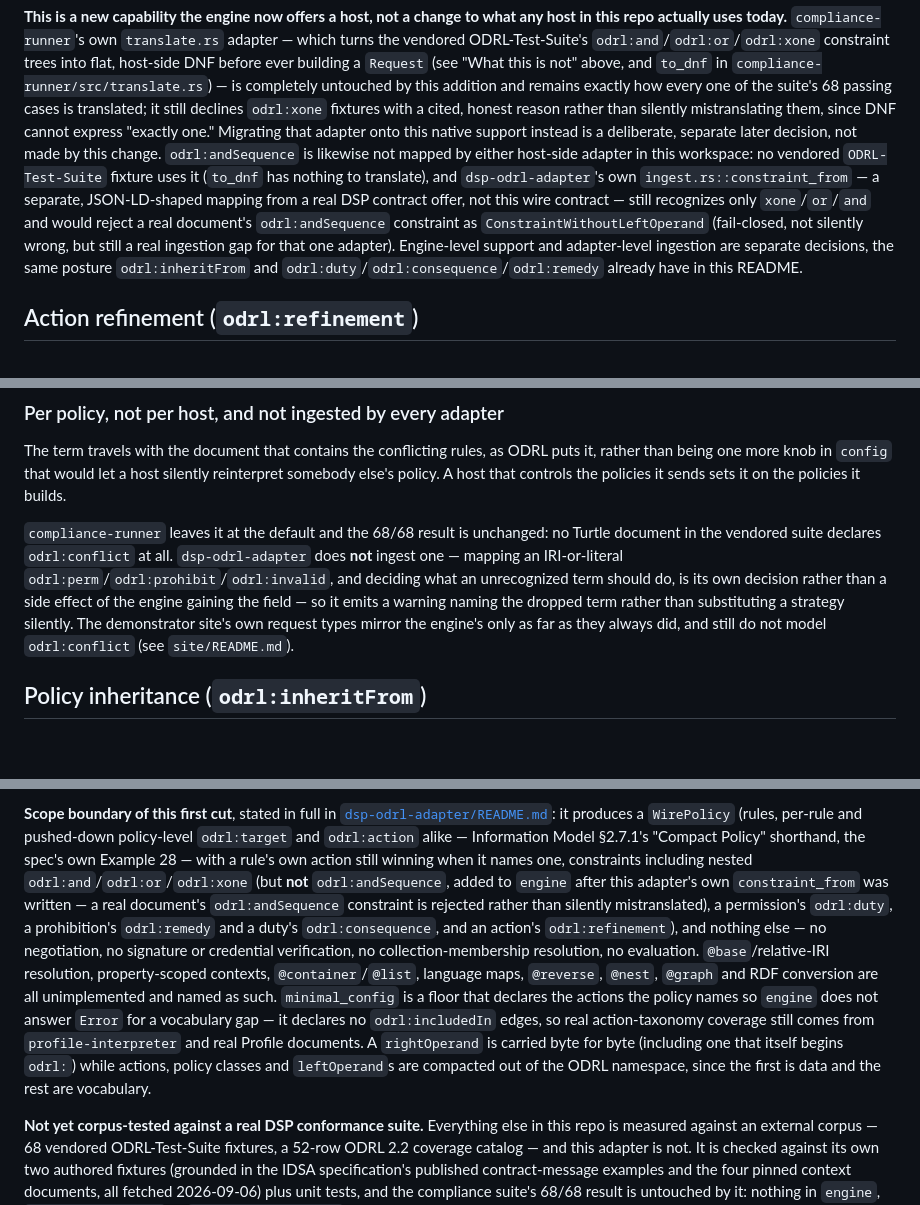
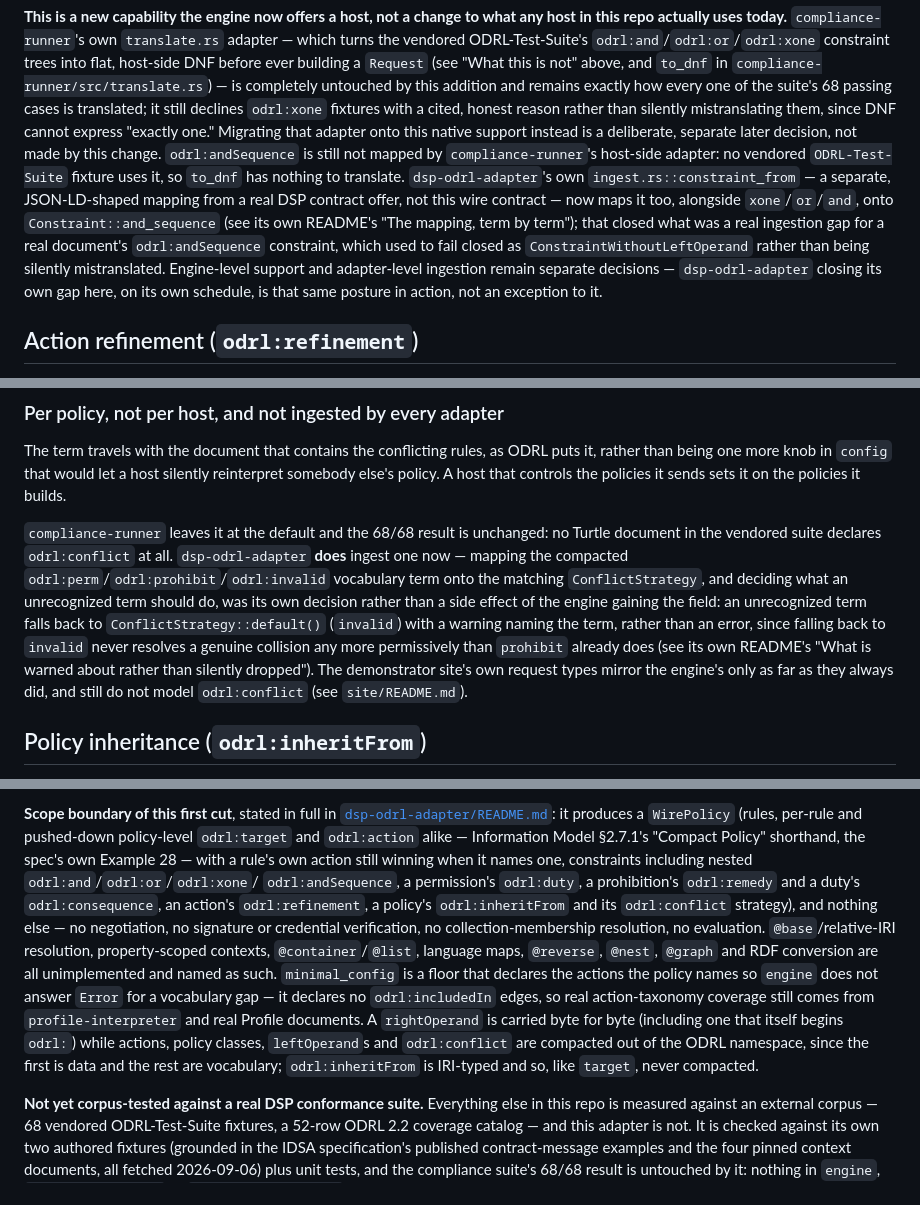
Before and after one commit to ds-labs-org/ds-odrl-engine-rs, a Markdown page: README.md, 3 parts joined by grey strips. Drawn GitHub-style; blank space fills up the shorter version.

Commit message:
README: catch up four passages that called andSequence/inheritFrom/conflict adapter gaps still open
dsp-odrl-adapter now ingests all three (see its own README's mapping
table), closing gaps this file itself had documented in "Native logical
constraints", "Conflict strategy", "Policy inheritance", and the
"Ingesting a real DSP contract offer" scope-boundary paragraph. Those four
passages were left as future work for a later integration pass when each
TDD pair landed touching only dsp-odrl-adapter/README.md; this is that
pass. No code change, no behavior change.

Co-Authored-By: Claude Sonnet 5 <noreply@anthropic.com>
Claude-Session: https://claude.ai/code/session_01HEcU6bjPhdJvL8adXwQ2Sd

```diff
--- a/README.md
+++ b/README.md
@@ -540,17 +540,19 @@ suite's 68 passing cases is translated; it still declines `odrl:xone`
 fixtures with a cited, honest reason rather than silently mistranslating
 them, since DNF cannot express "exactly one." Migrating that adapter onto
 this native support instead is a deliberate, separate later decision, not
-made by this change. `odrl:andSequence` is likewise not mapped by either
-host-side adapter in this workspace: no vendored `ODRL-Test-Suite` fixture
-uses it (`to_dnf` has nothing to translate), and `dsp-odrl-adapter`'s own
-`ingest.rs::constraint_from` — a separate, JSON-LD-shaped mapping from a
-real DSP contract offer, not this wire contract — still recognizes only
-`xone`/`or`/`and` and would reject a real document's `odrl:andSequence`
-constraint as `ConstraintWithoutLeftOperand` (fail-closed, not silently
-wrong, but still a real ingestion gap for that one adapter). Engine-level
-support and adapter-level ingestion are separate decisions, the same
-posture `odrl:inheritFrom` and `odrl:duty`/`odrl:consequence`/`odrl:remedy`
-already have in this README.
+made by this change. `odrl:andSequence` is still not mapped by
+`compliance-runner`'s host-side adapter: no vendored `ODRL-Test-Suite`
+fixture uses it, so `to_dnf` has nothing to translate. `dsp-odrl-adapter`'s
+own `ingest.rs::constraint_from` — a separate, JSON-LD-shaped mapping from
+a real DSP contract offer, not this wire contract — now maps it too,
+alongside `xone`/`or`/`and`, onto `Constraint::and_sequence` (see its own
+README's "The mapping, term by term"); that closed what was a real
+ingestion gap for a real document's `odrl:andSequence` constraint, which
+used to fail closed as `ConstraintWithoutLeftOperand` rather than being
+silently mistranslated. Engine-level support and adapter-level ingestion
+remain separate decisions — `dsp-odrl-adapter` closing its own gap here,
+on its own schedule, is that same posture in action, not an exception to
+it.
 
 ## Action refinement (`odrl:refinement`)
 
@@ -1368,13 +1370,18 @@ policies it sends sets it on the policies it builds.
 
 `compliance-runner` leaves it at the default and the 68/68 result is
 unchanged: no Turtle document in the vendored suite declares
-`odrl:conflict` at all. `dsp-odrl-adapter` does **not** ingest one — mapping
-an IRI-or-literal `odrl:perm`/`odrl:prohibit`/`odrl:invalid`, and deciding
-what an unrecognized term should do, is its own decision rather than a side
-effect of the engine gaining the field — so it emits a warning naming the
-dropped term rather than substituting a strategy silently. The demonstrator
-site's own request types mirror the engine's only as far as they always
-did, and still do not model `odrl:conflict` (see `site/README.md`).
+`odrl:conflict` at all. `dsp-odrl-adapter` **does** ingest one now —
+mapping the compacted `odrl:perm`/`odrl:prohibit`/`odrl:invalid` vocabulary
+term onto the matching `ConflictStrategy`, and deciding what an
+unrecognized term should do, was its own decision rather than a side
+effect of the engine gaining the field: an unrecognized term falls back to
+`ConflictStrategy::default()` (`invalid`) with a warning naming the term,
+rather than an error, since falling back to `invalid` never resolves a
+genuine collision any more permissively than `prohibit` already does (see
+its own README's "What is warned about rather than silently dropped"). The
+demonstrator site's own request types mirror the engine's only as far as
+they always did, and still do not model `odrl:conflict` (see
+`site/README.md`).
 
 ## Policy inheritance (`odrl:inheritFrom`)
 
@@ -2011,14 +2021,13 @@ property-key spelling — and both ingest to one identical `WirePolicy`.
 and `odrl:action` alike — Information Model §2.7.1's "Compact Policy"
 shorthand, the spec's own Example 28 — with a rule's own action still
 winning when it names one,
-constraints including nested `odrl:and`/`odrl:or`/`odrl:xone` (but **not**
-`odrl:andSequence`, added to `engine` after this adapter's own
-`constraint_from` was written — a real document's `odrl:andSequence`
-constraint is rejected rather than silently mistranslated), a permission's
-`odrl:duty`, a prohibition's `odrl:remedy` and a duty's `odrl:consequence`,
-and an action's `odrl:refinement`), and nothing else — no negotiation, no
-signature or credential verification, no collection-membership resolution,
-no evaluation. `@base`/relative-IRI resolution, property-scoped contexts,
+constraints including nested `odrl:and`/`odrl:or`/`odrl:xone`/
+`odrl:andSequence`, a permission's `odrl:duty`, a prohibition's
+`odrl:remedy` and a duty's `odrl:consequence`, an action's
+`odrl:refinement`, a policy's `odrl:inheritFrom` and its `odrl:conflict`
+strategy), and nothing else — no negotiation, no signature or credential
+verification, no collection-membership resolution, no evaluation.
+`@base`/relative-IRI resolution, property-scoped contexts,
 `@container`/`@list`, language maps, `@reverse`, `@nest`, `@graph` and RDF
 conversion are all unimplemented and named as such. `minimal_config` is a
 floor that declares the actions the policy names so `engine` does not
@@ -2026,8 +2035,10 @@ answer `Error` for a vocabulary gap — it declares no `odrl:includedIn`
 edges, so real action-taxonomy coverage still comes from
 `profile-interpreter` and real Profile documents. A `rightOperand` is
 carried byte for byte (including one that itself begins `odrl:`) while
-actions, policy classes and `leftOperand`s are compacted out of the ODRL
-namespace, since the first is data and the rest are vocabulary.
+actions, policy classes, `leftOperand`s and `odrl:conflict` are compacted
+out of the ODRL namespace, since the first is data and the rest are
+vocabulary; `odrl:inheritFrom` is IRI-typed and so, like `target`, never
+compacted.
 
 **Not yet corpus-tested against a real DSP conformance suite.** Everything
 else in this repo is measured against an external corpus — 68 vendored
```
Also changed, not shown: other parts of README.md (+11 -8 lines).
